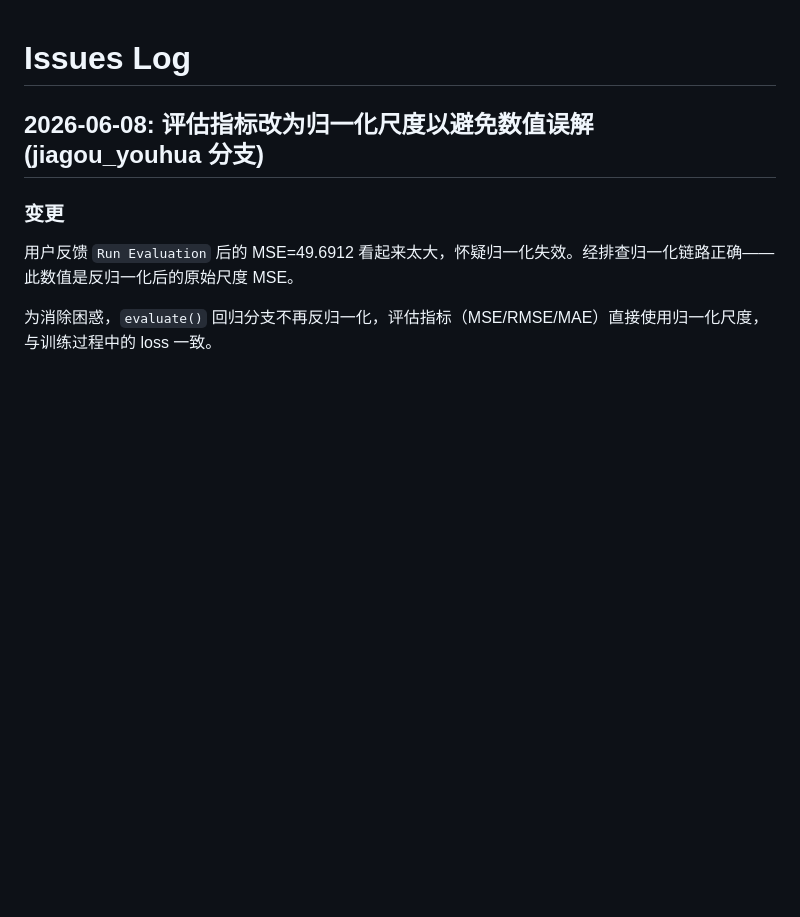
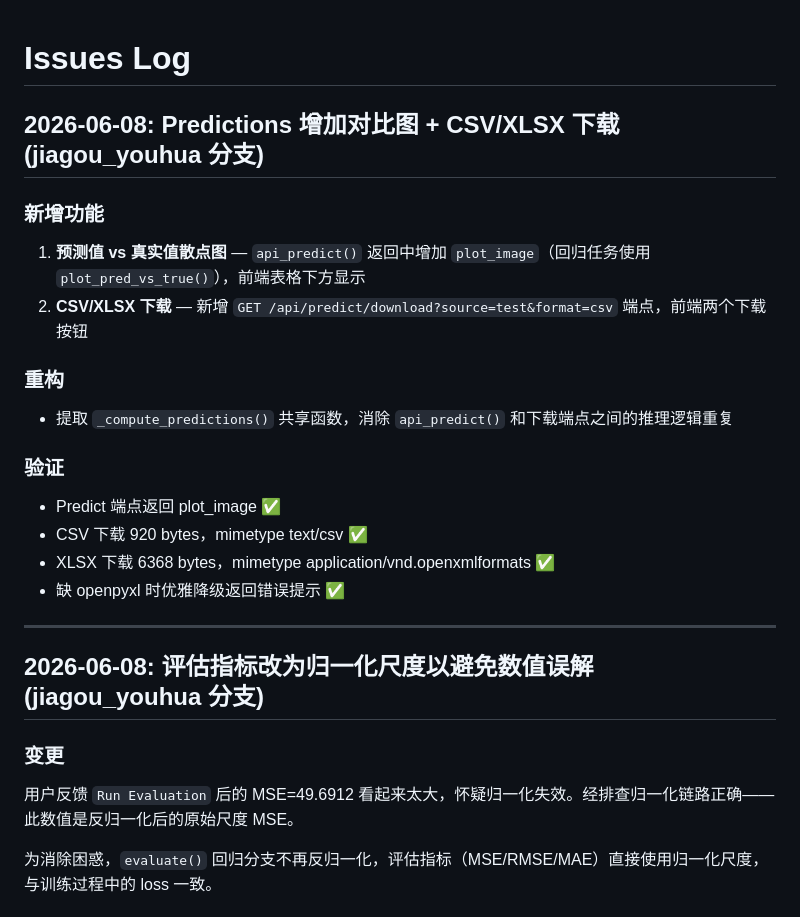
Before and after one commit to Xiaobaichipi/deeplearning_labs, a Markdown page: ISSUES.md, the part around the change. Drawn GitHub-style; blank space fills up the shorter version.

Commit message:
docs: 记录 Predictions 增强（对比图 + CSV/XLSX 下载）到 ISSUES.md

```diff
--- a/ISSUES.md
+++ b/ISSUES.md
@@ -1,4 +1,24 @@
 # Issues Log
+
+## 2026-06-08: Predictions 增加对比图 + CSV/XLSX 下载 (jiagou_youhua 分支)
+
+### 新增功能
+
+1. **预测值 vs 真实值散点图** — `api_predict()` 返回中增加 `plot_image`（回归任务使用 `plot_pred_vs_true()`），前端表格下方显示
+2. **CSV/XLSX 下载** — 新增 `GET /api/predict/download?source=test&format=csv` 端点，前端两个下载按钮
+
+### 重构
+
+- 提取 `_compute_predictions()` 共享函数，消除 `api_predict()` 和下载端点之间的推理逻辑重复
+
+### 验证
+
+- Predict 端点返回 plot_image ✅
+- CSV 下载 920 bytes，mimetype text/csv ✅
+- XLSX 下载 6368 bytes，mimetype application/vnd.openxmlformats ✅
+- 缺 openpyxl 时优雅降级返回错误提示 ✅
+
+---
 
 ## 2026-06-08: 评估指标改为归一化尺度以避免数值误解 (jiagou_youhua 分支)
 
```
